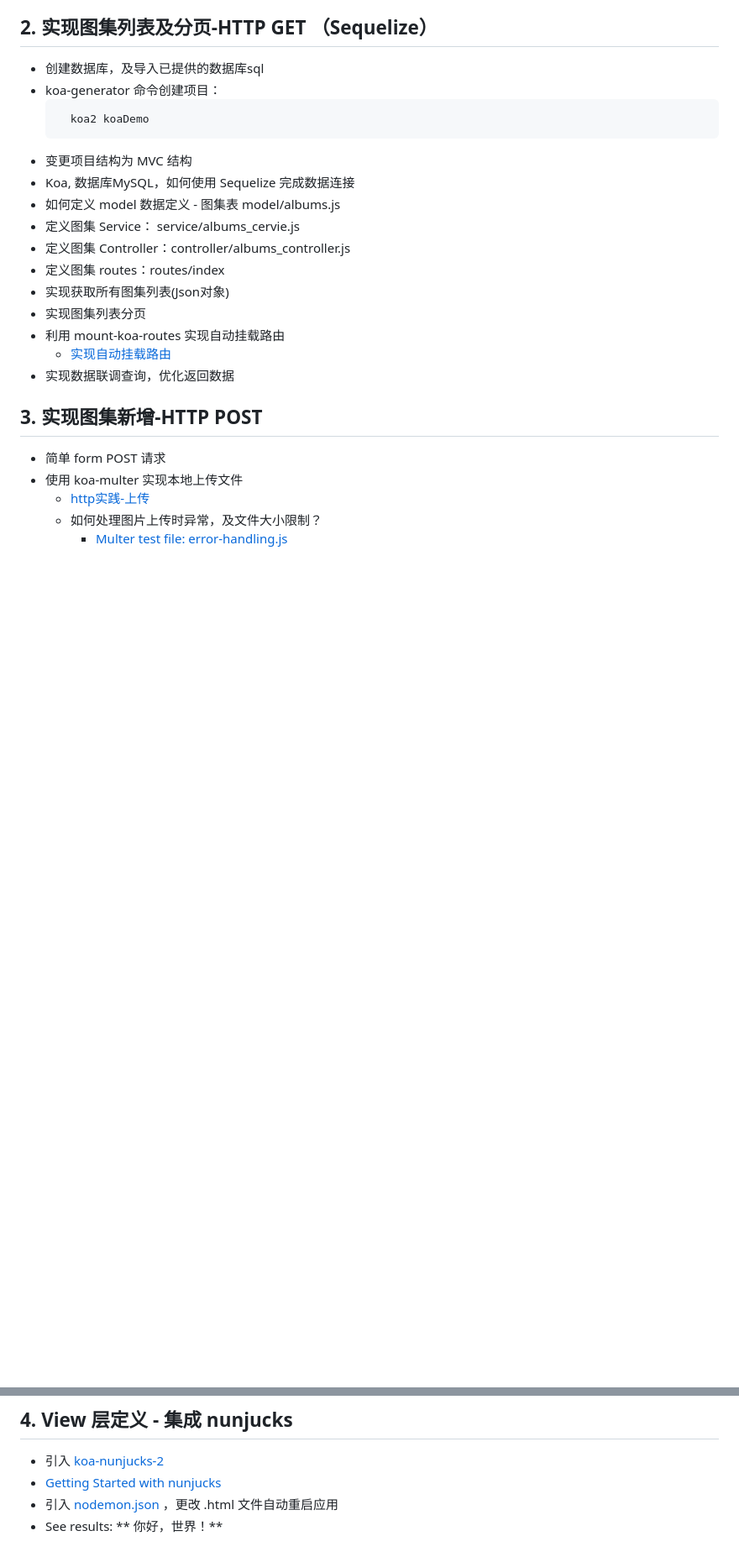
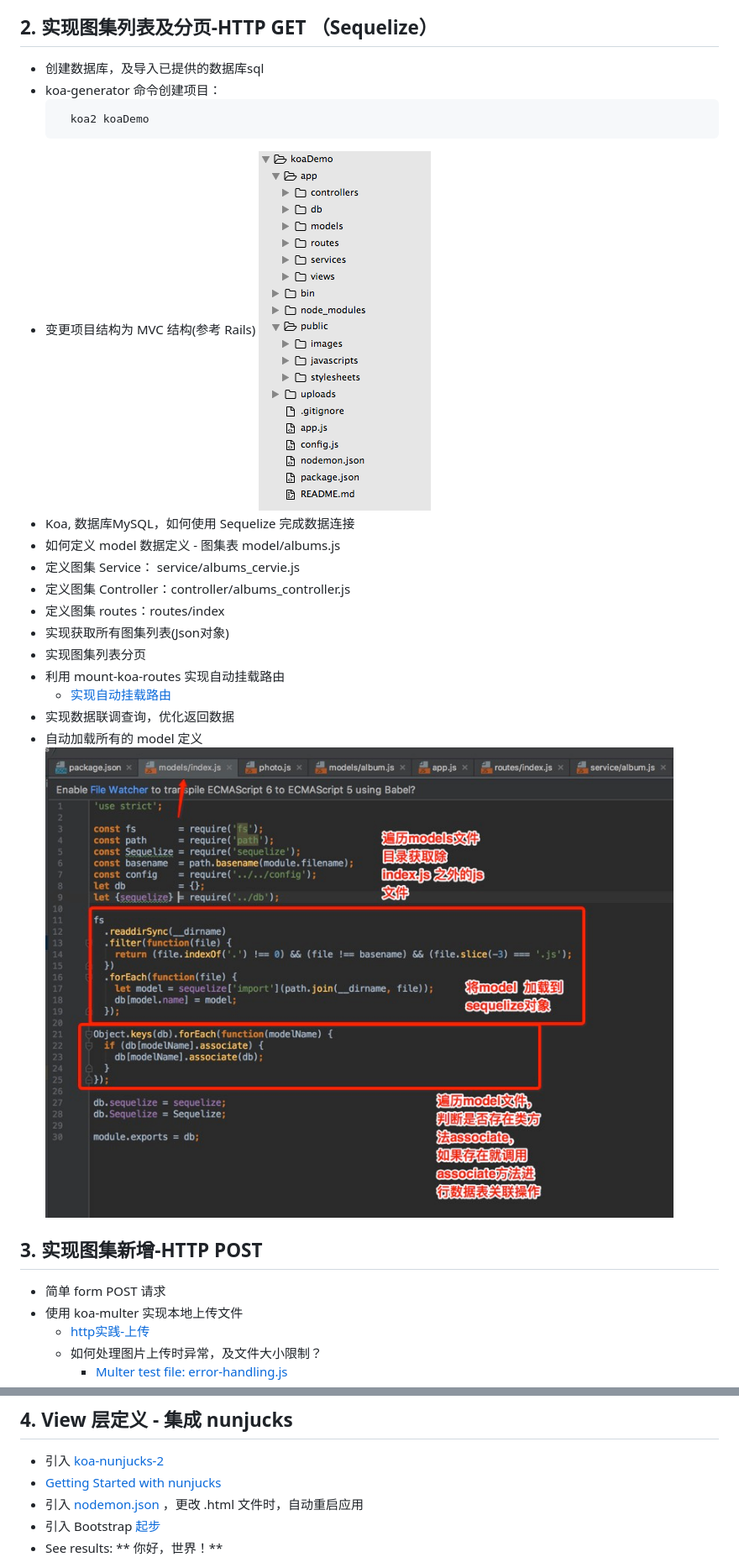
Before and after one commit to yumewang/koaDemo, a Markdown page: README.md, 2 parts joined by grey strips. Shown: that part at 84% size. GitHub-like rendering; pictures changed too: public/images/application.png (added), public/images/export-model.jpg (added); blank space fills up the shorter version.

Commit message:
Add images for readme.

````diff
--- a/README.md
+++ b/README.md
@@ -31,7 +31,8 @@ koa2 + sequelize + mysql + nunjucks
   ```
     koa2 koaDemo
   ```
-- 变更项目结构为 MVC 结构
+- 变更项目结构为 MVC 结构(参考 Rails)
+  ![Hello world](https://github.com/yumewang/koaDemo/blob/master/public/images/application.png)
 - Koa, 数据库MySQL，如何使用 Sequelize 完成数据连接
 - 如何定义 model 数据定义 - 图集表 model/albums.js
 - 定义图集 Service： service/albums_cervie.js
@@ -42,6 +43,8 @@ koa2 + sequelize + mysql + nunjucks
 - 利用 mount-koa-routes 实现自动挂载路由
     - [实现自动挂载路由](http://i5ting.github.io/stuq-koa/moa2/mount-routes.html)
 - 实现数据联调查询，优化返回数据
+- 自动加载所有的 model 定义
+  ![Hello world](https://github.com/yumewang/koaDemo/blob/master/public/images/export-model.jpg)
 
 ## 3. 实现图集新增-HTTP POST
 
@@ -88,7 +91,8 @@ koa2 + sequelize + mysql + nunjucks
 
 - 引入 [koa-nunjucks-2](https://github.com/strawbrary/koa-nunjucks-2)
 - [Getting Started with nunjucks](https://mozilla.github.io/nunjucks/getting-started.html)
-- 引入 [nodemon.json](https://github.com/yumewang/koaDemo/blob/master/nodemon.json) ，更改 .html 文件自动重启应用
+- 引入 [nodemon.json](https://github.com/yumewang/koaDemo/blob/master/nodemon.json) ，更改 .html 文件时，自动重启应用
+- 引入 Bootstrap [起步](http://v3.bootcss.com/getting-started/)
 - See results: ** 你好，世界！**
   ![Hello world](https://github.com/yumewang/koaDemo/blob/master/public/images/hello-world.png)
   ![Hello Cover](https://github.com/yumewang/koaDemo/blob/master/public/images/hello-cover.png)
````
